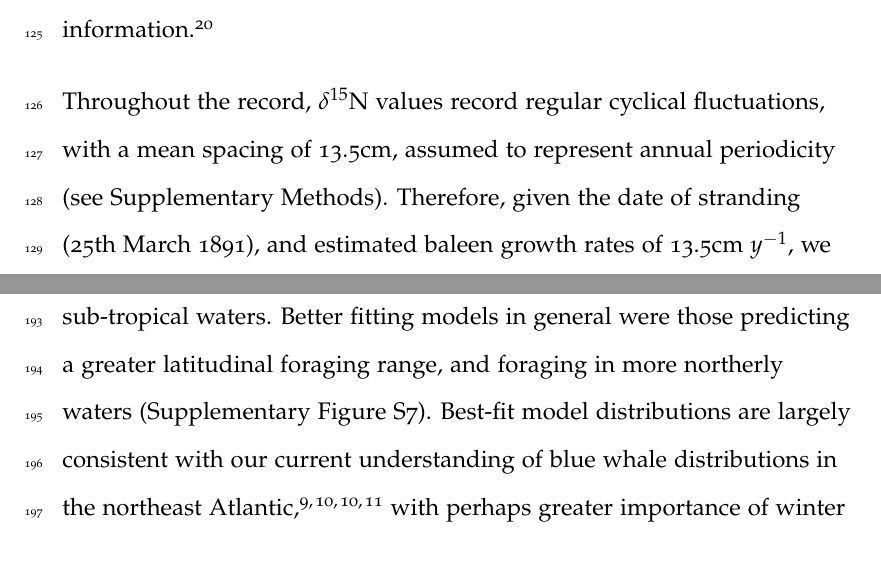
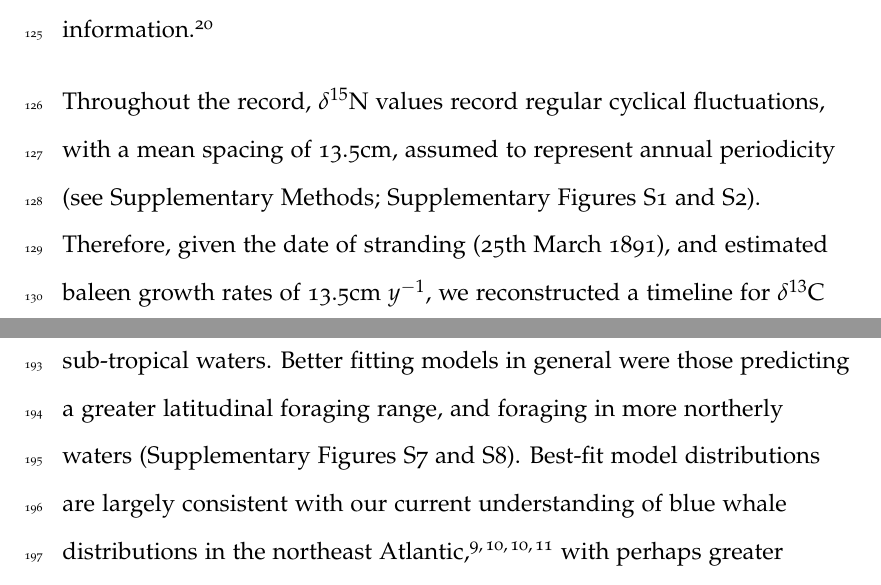
Before and after one commit to nhcooper123/blue-whale-bes, a LaTeX document (manuscript/revision/blue-whale-ms-v2.tex): two parts of pages 6 and 11 of 26, joined at a grey line, cut so that both start at the same text. Compiled offline with pdfLaTeX.

Commit message:
Correct supp figure numbers

```diff
--- a/manuscript/revision/blue-whale-ms-v2.tex
+++ b/manuscript/revision/blue-whale-ms-v2.tex
@@ -114,7 +114,7 @@ We then used continuous-flow isotope ratio mass spectrometry to determine the is
 These isotopes are expressed as $\delta^{13}$C and $\delta^{15}$N values, i.e. relative to a standard and as ratios of the rare ($^{13}$C, $^{15}$N) to common ($^{12}$C, $^{14}$N) isotope\cite{west2006stable}.
 Carbon and nitrogen isotopes are commonly reported together as they provide complementary information; both isotopes provide information on the geographical locations of an individual, but nitrogen isotopes are more strongly fractionated during protein metabolism and thus contain additional trophic and physiological information\cite{west2006stable}.
 
-Throughout the record, $\delta^{15}$N values record regular cyclical fluctuations, with a mean spacing of 13.5cm, assumed to represent annual periodicity (see Supplementary Methods).
+Throughout the record, $\delta^{15}$N values record regular cyclical fluctuations, with a mean spacing of 13.5cm, assumed to represent annual periodicity (see Supplementary Methods; Supplementary Figures S1 and S2).
 Therefore, given the date of stranding (25th March 1891), and estimated baleen growth rates of 13.5cm $y^{-1}$, we reconstructed a timeline for $\delta^{13}$C and $\delta^{15}$N fluctuations in the baleen over seven full years of the whale's life (early 1884 - spring 1891).
 The $\delta^{13}$C and $\delta^{15}$N profiles show two distinct phases in the whale's behaviour.
 In behavioural phase one (from the start of the record in early 1884 to spring 1886), we find relatively stable, elevated $\delta^{13}$C values, and relatively low $\delta^{15}$N values (Figure \ref{fig1}; Supplementary Figures S1 and S2).
@@ -172,7 +172,7 @@ Simulated baleen $\delta^{13}$C profiles produce a good fit to measured profiles
 The top 10\% best fitting simulated profiles are shown in Figure \ref{fig2}.
 Best fitting models predict juvenile residency in the Cape Verde region in behavioural phase one.
 Behavioural phase two is best simulated by seasonal migrations between summer foraging in northern areas in the Norwegian Sea/Barents Sea/Iceland region, and winter foraging in a broad region between the UK and more southerly, sub-tropical waters.
-Better fitting models in general were those predicting a greater latitudinal foraging range, and foraging in more northerly waters (Supplementary Figure S7).
+Better fitting models in general were those predicting a greater latitudinal foraging range, and foraging in more northerly waters (Supplementary Figures S7 and S8).
 Best-fit model distributions are largely consistent with our current understanding of blue whale distributions in the northeast Atlantic\cite{reeves2004historical,baines2014upwellings,baines2017autumn,reeves2004historical}, with perhaps greater importance of winter foraging in temperate regions (Figure \ref{fig4}).
 
 % figure 4
```
Also changed, not shown: manuscript/revision/blue-whale-ms-v2.tex (4 more changed lines).
